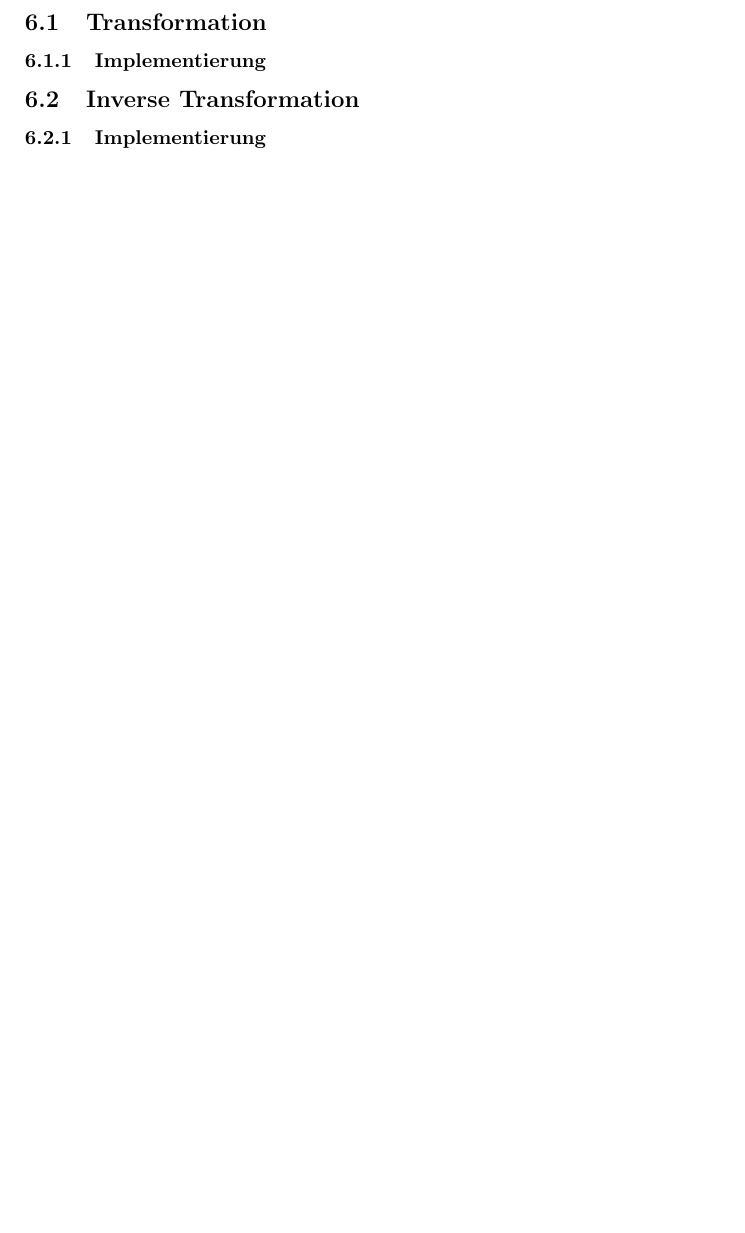
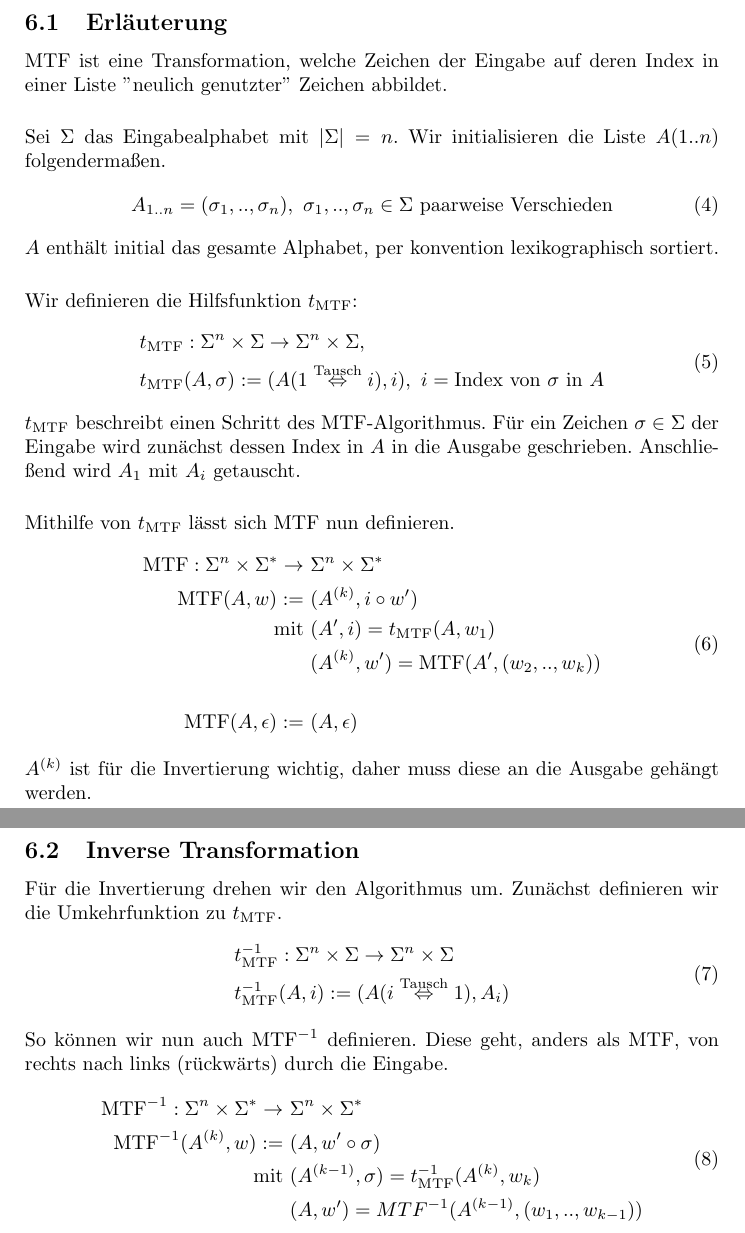
Before and after one commit to uoh-dev/bzip2, a LaTeX document (tex/Bzip2.tex): part of page 8 of 10 before the commit and two parts of pages 8 and 9 of 11 after it, the two joined at a grey line, cut at the place of the change, the shorter picture padded with empty space. Compiled offline with pdfLaTeX.

Commit message:
mtf transform

```diff
--- a/tex/Bzip2.tex
+++ b/tex/Bzip2.tex
@@ -179,10 +178,54 @@ Wir stellen die Forderung, dass eine Transformation invertierbar sein muss, um f
 \[T^{-1}:~\Sigma'^*\rightarrow\Sigma^*,~w=\bigl(w^T\bigr)^{T^{-1}}\]
 Jetzt gilt es nur noch, tatsächlich nützliche Transformationen zu finden und anzuwenden.
 \section{Move-to-front transform}
-\subsection{Transformation}
-\subsubsection{Implementierung}
+\subsection{Erläuterung}
+MTF ist eine Transformation, welche Zeichen der Eingabe auf deren Index in einer Liste ''neulich genutzter'' Zeichen abbildet.
+\\[.5cm]
+Sei $\Sigma$ das Eingabealphabet mit $|\Sigma|=n$. Wir initialisieren die Liste $A(1..n)$ folgendermaßen.
+\begin{equation}
+    A_{1..n}=(\sigma_1,..,\sigma_n),~\sigma_1,..,\sigma_n\in\Sigma~\text{paarweise Verschieden}
+\end{equation}
+$A$ enthält initial das gesamte Alphabet, per konvention lexikographisch sortiert.
+\\[.5cm]
+Wir definieren die Hilfsfunktion $t_{\text{MTF}}$:
+\begin{equation}
+\begin{split}
+    &t_{\text{MTF}}:\Sigma^n\times\Sigma\rightarrow\Sigma^n\times\Sigma,\\
+    &t_{\text{MTF}}(A,\sigma):=(A(1\stackrel{\text{Tausch}}{\Leftrightarrow}i),i),~i=\text{Index von}~\sigma~\text{in}~A
+\end{split}
+\end{equation}
+$t_{\text{MTF}}$ beschreibt einen Schritt des MTF-Algorithmus. Für ein Zeichen $\sigma\in\Sigma$ der Eingabe wird zunächst dessen Index in $A$ in die Ausgabe geschrieben. Anschließend wird $A_1$ mit $A_i$ getauscht.
+\\[.5cm]
+Mithilfe von $t_{\text{MTF}}$ lässt sich MTF nun definieren.
+\begin{equation}
+\begin{split}
+    \text{MTF}:\Sigma^n\times\Sigma^*\rightarrow~&\Sigma^n\times\Sigma^*\\
+    \text{MTF}(A,w):=~&(A^{(k)},i\circ w')\\
+    \text{mit}~&(A',i)=t_{\text{MTF}}(A,w_1)\\
+    &(A^{(k)},w')=\text{MTF}(A',(w_2,..,w_k))\\
+    \\
+    \text{MTF}(A,\epsilon):=~&(A,\epsilon)
+\end{split}
+\end{equation}
+$A^{(k)}$ ist für die Invertierung wichtig, daher muss diese an die Ausgabe gehängt werden.
+\newpage
 \subsection{Inverse Transformation}
-\subsubsection{Implementierung}
+Für die Invertierung drehen wir den Algorithmus um. Zunächst definieren wir die Umkehrfunktion zu $t_{\text{MTF}}$.
+\begin{equation}
+\begin{split}
+    &t^{-1}_{\text{MTF}}:\Sigma^n\times\Sigma\rightarrow\Sigma^n\times\Sigma\\
+    &t^{-1}_{\text{MTF}}(A,i):=(A(i\stackrel{\text{Tausch}}{\Leftrightarrow}1),A_i)
+\end{split}
+\end{equation}
+So können wir nun auch $\text{MTF}^{-1}$ definieren. Diese geht, anders als MTF, von rechts nach links (rückwärts) durch die Eingabe.
+\begin{equation}
+\begin{split}
+    \text{MTF}^{-1}:\Sigma^n\times\Sigma^*\rightarrow~&\Sigma^n\times\Sigma^*\\
+    \text{MTF}^{-1}(A^{(k)},w):=~&(A,w'\circ\sigma)\\
+    \text{mit}~&(A^{(k-1)},\sigma)=t^{-1}_{\text{MTF}}(A^{(k)},w_k)\\
+    &(A,w')=MTF^{-1}(A^{(k-1)},(w_1,..,w_{k-1}))
+\end{split}
+\end{equation}
 \newpage
 \section{Burrows-Wheeler transform}
 \subsection{Transformation}
```
Also changed, not shown: tex/Bzip2.tex (1 more changed lines).
